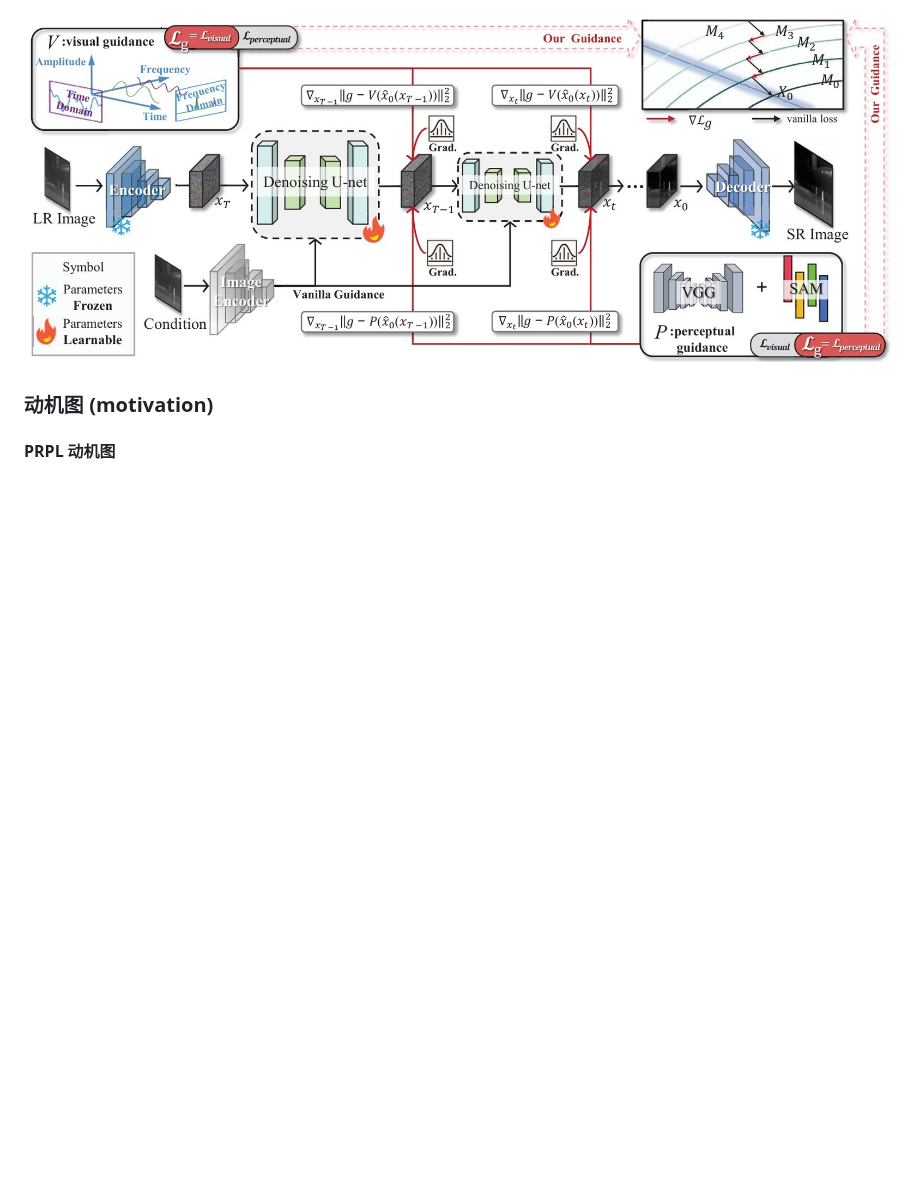
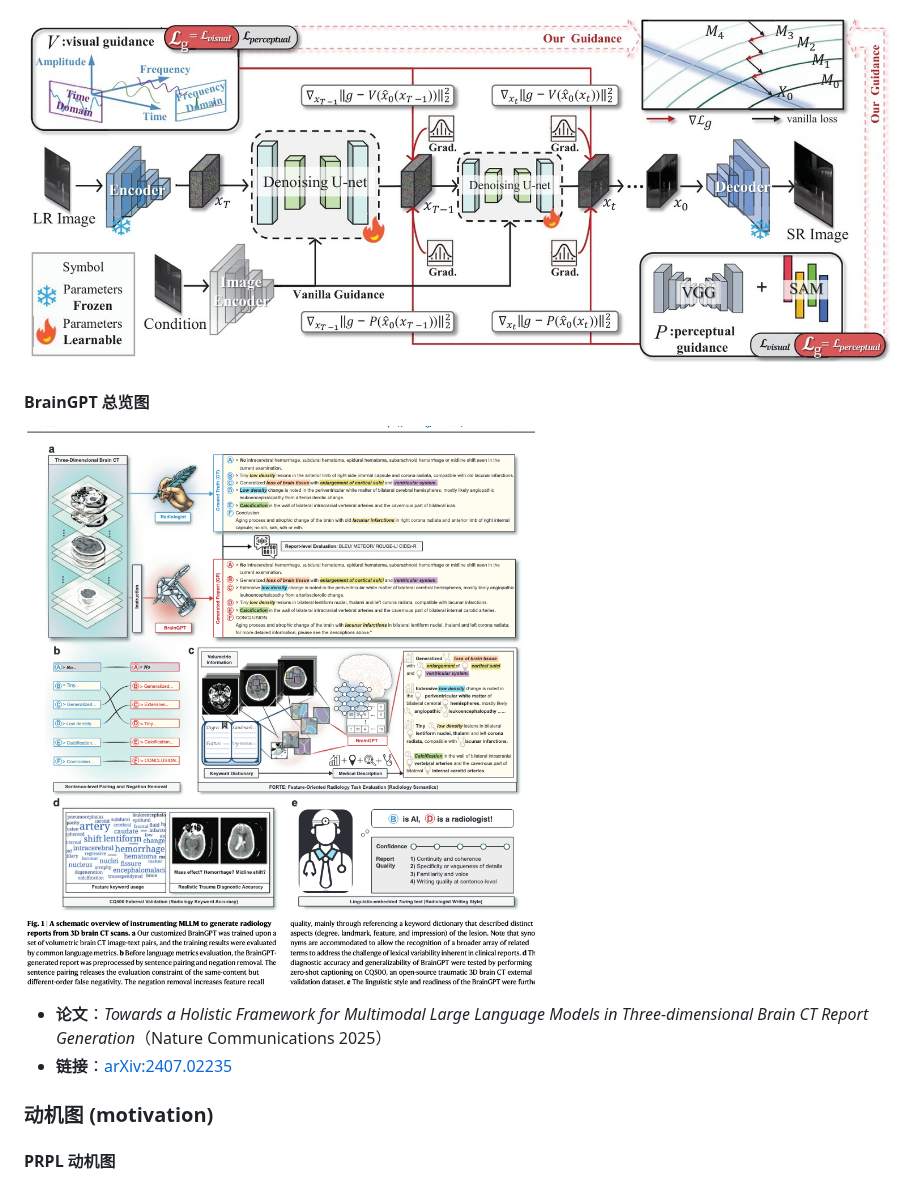
Before and after one commit to wenjing-gg/amazing-FigureandTable, a Markdown page: README.md, the part around one of its changes. Rendered like a GitHub page; pictures changed too: figures/model/li-2025-braingpt-overview.png (added); blank space fills up the shorter version.

Commit message:
收藏 BrainGPT 总览图 (Nat Commun 2025) 与 AD 原型对比动机图（来源未知）
Co-Authored-By: Claude <noreply@anthropic.com>

```diff
--- a/README.md
+++ b/README.md
@@ -76,6 +76,13 @@ tables/
 
 ![扩散超分双引导框架图](figures/model/diffusion-sr-dual-guidance.png)
 
+#### BrainGPT 总览图
+
+![BrainGPT 总览图](figures/model/li-2025-braingpt-overview.png)
+
+- **论文**：*Towards a Holistic Framework for Multimodal Large Language Models in Three-dimensional Brain CT Report Generation*（Nature Communications 2025）
+- **链接**：[arXiv:2407.02235](https://arxiv.org/abs/2407.02235)
+
 ### 动机图 (motivation)
 
 #### PRPL 动机图
```
Also changed, not shown: other parts of README.md (+4 -0 lines), 1 other file.
